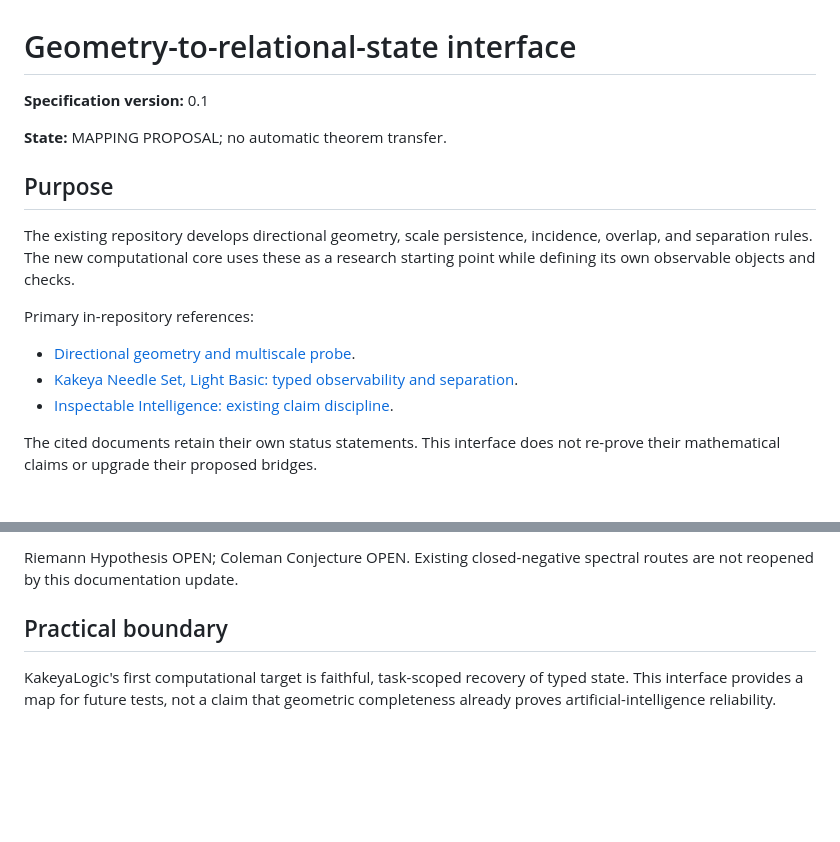
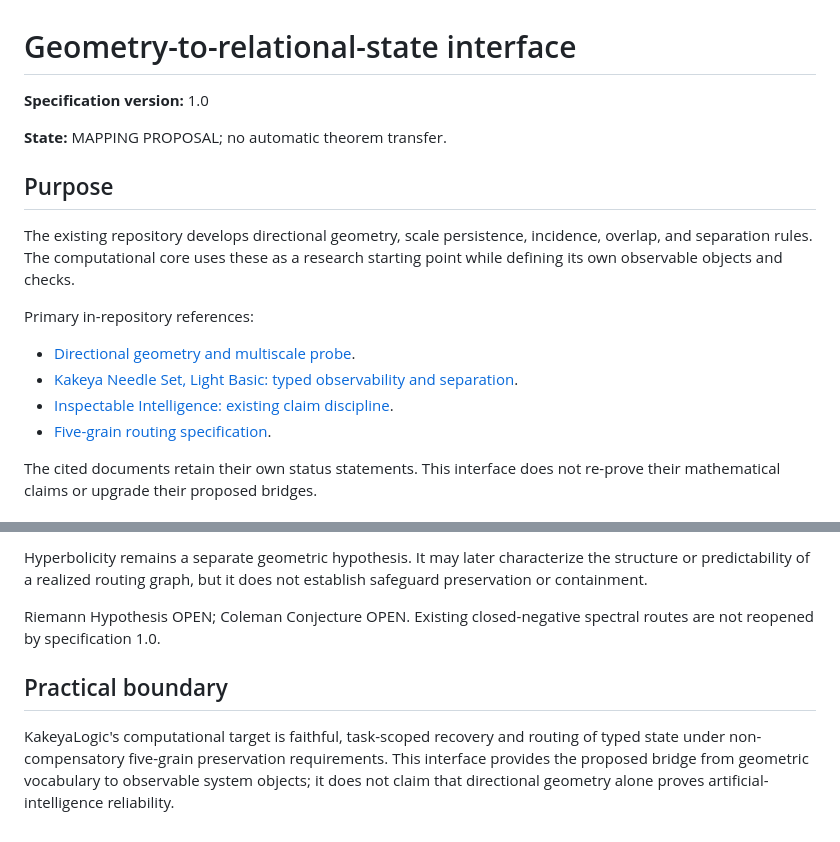
Before and after one commit to Manny536/kakeyalogic, a Markdown page: docs/interfaces/geometry-to-relational-state.md, 2 parts joined by grey strips. Drawn GitHub-style; blank space fills up the shorter version.

```diff
--- a/docs/interfaces/geometry-to-relational-state.md
+++ b/docs/interfaces/geometry-to-relational-state.md
@@ -1,18 +1,19 @@
 # Geometry-to-relational-state interface
 
-**Specification version:** 0.1
+**Specification version:** 1.0
 
 **State:** MAPPING PROPOSAL; no automatic theorem transfer.
 
 ## Purpose
 
-The existing repository develops directional geometry, scale persistence, incidence, overlap, and separation rules. The new computational core uses these as a research starting point while defining its own observable objects and checks.
+The existing repository develops directional geometry, scale persistence, incidence, overlap, and separation rules. The computational core uses these as a research starting point while defining its own observable objects and checks.
 
 Primary in-repository references:
 
 - [Directional geometry and multiscale probe](../guth-wang-bateman-zahl-probe.md).
 - [Kakeya Needle Set, Light Basic: typed observability and separation](../kns-light-basic.md).
 - [Inspectable Intelligence: existing claim discipline](../inspectable-intelligence.md).
+- [Five-grain routing specification](../core/five-grain-routing.md).
 
 The cited documents retain their own status statements. This interface does not re-prove their mathematical claims or upgrade their proposed bridges.
 
@@ -49,6 +81,8 @@ Keep existing symbols scoped: geometric scale ratio, numerical leakage, and eval
 
-Riemann Hypothesis OPEN; Coleman Conjecture OPEN. Existing closed-negative spectral routes are not reopened by this documentation update.
+Hyperbolicity remains a separate geometric hypothesis. It may later characterize the structure or predictability of a realized routing graph, but it does not establish safeguard preservation or containment.
+
+Riemann Hypothesis OPEN; Coleman Conjecture OPEN. Existing closed-negative spectral routes are not reopened by specification 1.0.
 
 ## Practical boundary
 
-KakeyaLogic's first computational target is faithful, task-scoped recovery of typed state. This interface provides a map for future tests, not a claim that geometric completeness already proves artificial-intelligence reliability.
+KakeyaLogic's computational target is faithful, task-scoped recovery and routing of typed state under non-compensatory five-grain preservation requirements. This interface provides the proposed bridge from geometric vocabulary to observable system objects; it does not claim that directional geometry alone proves artificial-intelligence reliability.
```
Also changed, not shown: other parts of docs/interfaces/geometry-to-relational-state.md (+36 -5 lines).
